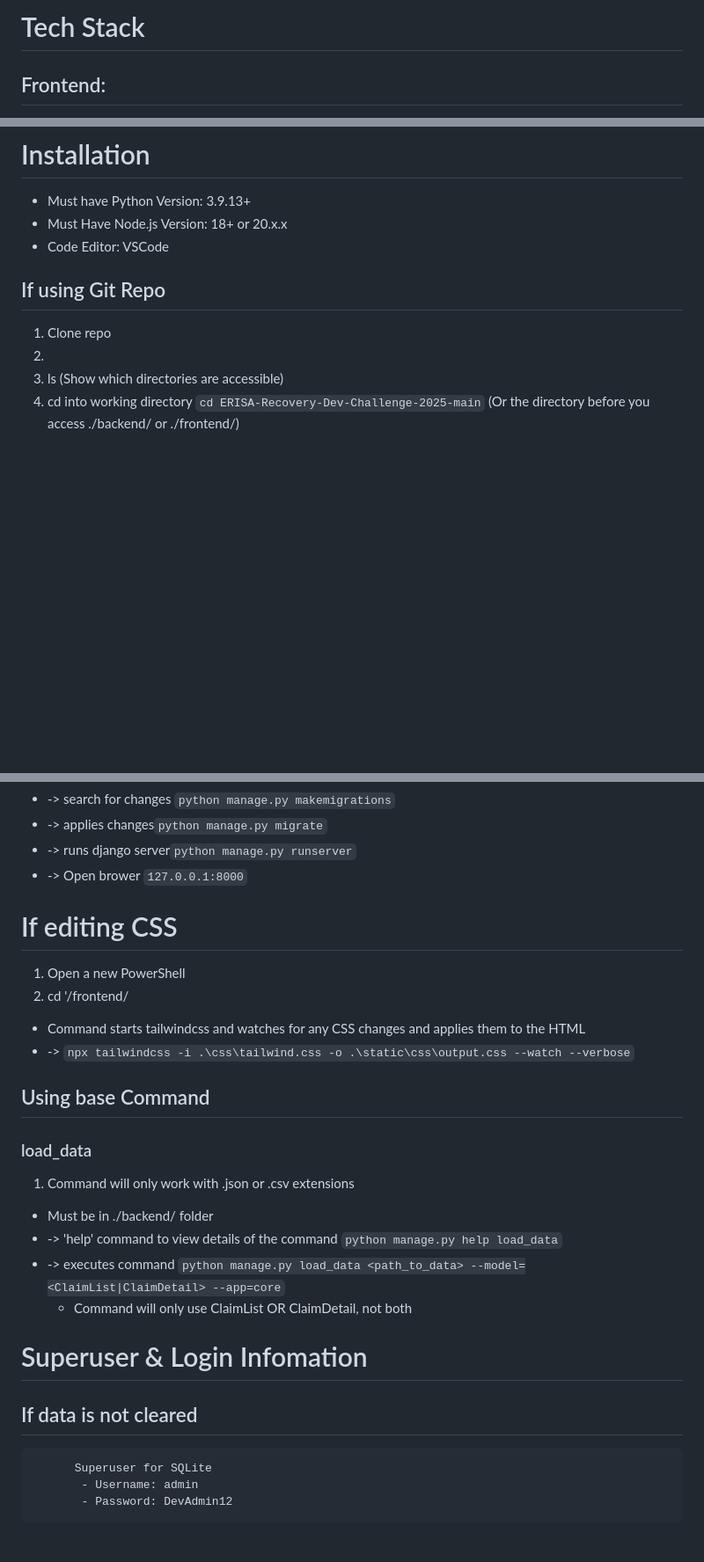
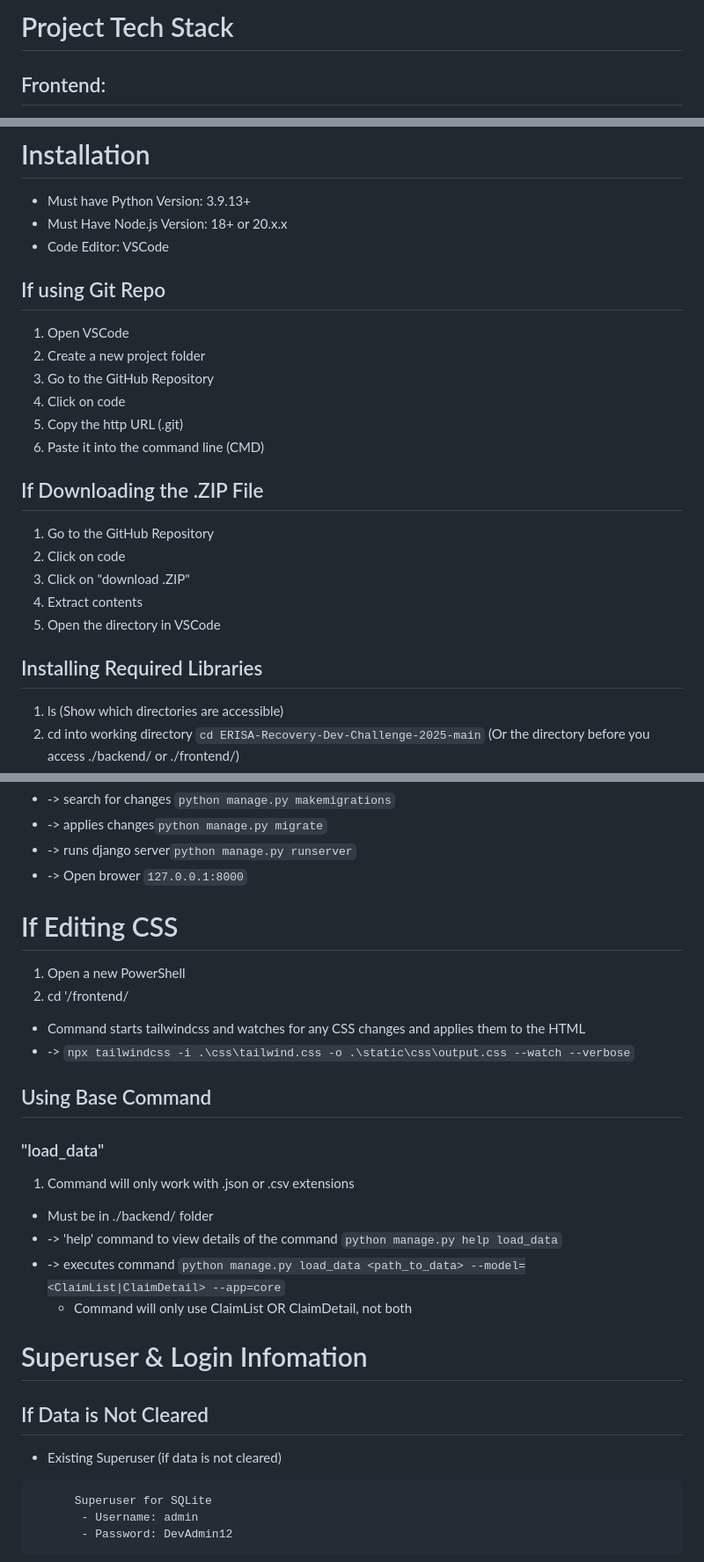
Before and after one commit to VinceVanna/ERISA-Recovery-Dev-Challenge-2025, a Markdown page: README.md, 3 parts joined by grey strips. Shown: that part at 88% size. Drawn GitHub-style; blank space fills up the shorter version.

````diff
--- a/README.md
+++ b/README.md
@@ -1,4 +1,4 @@
-# Tech Stack
+# Project Tech Stack
 
 ## Frontend:
   * HTML/CSS
@@ -14,8 +14,19 @@
   * Must Have Node.js Version: 18+ or 20.x.x
   * Code Editor: VSCode
   ## If using Git Repo
-   1. Clone repo
-   2.
+   1. Open VSCode
+   2. Create a new project folder
+   3. Go to the GitHub Repository
+   4. Click on code
+   5. Copy the http URL (<repoURL>.git)
+   6. Paste it into the command line (CMD)
+  ## If Downloading the .ZIP File
+   1. Go to the GitHub Repository
+   2. Click on code
+   3. Click on "download .ZIP"
+   4. Extract contents
+   5. Open the directory in VSCode
+  ## Installing Required Libraries
   1. ls (Show which directories are accessible)
   2. cd into working directory ```cd ERISA-Recovery-Dev-Challenge-2025-main``` (Or the directory before you access ./backend/ or ./frontend/)
   3. Create Python env ```python -m venv env```
@@ -44,21 +55,22 @@
   * -> runs django server```python manage.py runserver```
   * -> Open brower ```127.0.0.1:8000```
 
-  # If editing CSS
+  # If Editing CSS
   1. Open a new PowerShell
   2. cd '/frontend/
   * Command starts tailwindcss and watches for any CSS changes and applies them to the HTML
   * -> ```npx tailwindcss -i .\css\tailwind.css -o .\static\css\output.css --watch --verbose```
 
-  ## Using base Command
-  ### load_data
+  ## Using Base Command
+  ### "load_data"
   1. Command will only work with .json or .csv extensions
   * Must be in ./backend/ folder
   * -> 'help' command to view details of the command ```python manage.py help load_data```
   * -> executes command ```python manage.py load_data <path_to_data> --model=<ClaimList|ClaimDetail> --app=core```
     - Command will only use ClaimList OR ClaimDetail, not both
   # Superuser & Login Infomation
-  ## If data is not cleared
+  ## If Data is Not Cleared
+   * Existing Superuser (if data is not cleared)
 ```
       Superuser for SQLite
        - Username: admin
````
